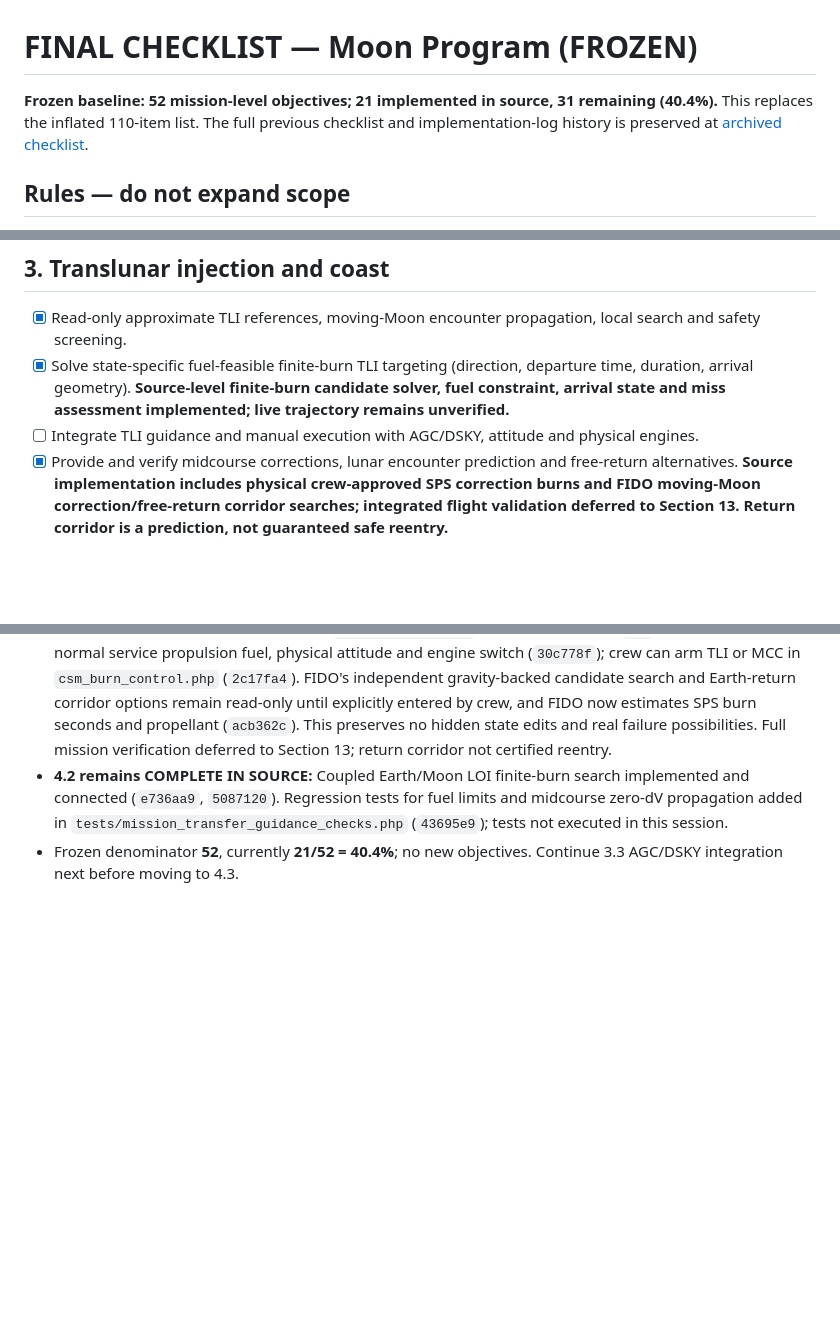
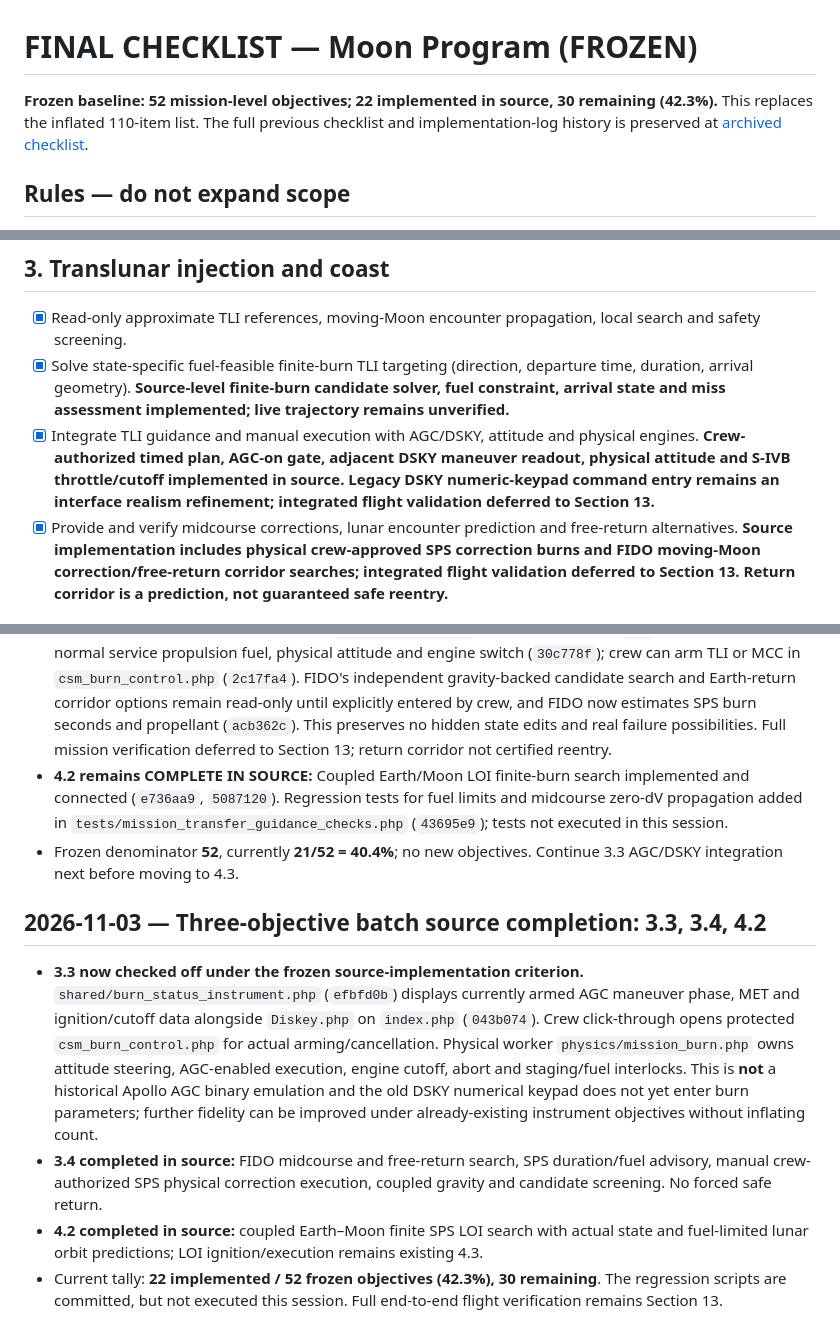
Before and after one commit to igexoresearch-wq/moonprogram, a Markdown page: FINAL_CHECKLIST.md, 3 parts joined by grey strips. GitHub-like rendering; blank space fills up the shorter version.

Commit message:
Complete source TLI AGC status and crew physical burn integration; three-objective batch done at 22/52

```diff
--- a/FINAL_CHECKLIST.md
+++ b/FINAL_CHECKLIST.md
@@ -1,6 +1,6 @@
 # FINAL CHECKLIST — Moon Program (FROZEN)
 
-**Frozen baseline: 52 mission-level objectives; 21 implemented in source, 31 remaining (40.4%).** This replaces the inflated 110-item list. The full previous checklist and implementation-log history is preserved at [archived checklist](docs/FINAL_CHECKLIST_ARCHIVE_2026-11-03.md).
+**Frozen baseline: 52 mission-level objectives; 22 implemented in source, 30 remaining (42.3%).** This replaces the inflated 110-item list. The full previous checklist and implementation-log history is preserved at [archived checklist](docs/FINAL_CHECKLIST_ARCHIVE_2026-11-03.md).
 
 ## Rules — do not expand scope
 - **Fixed denominator: 52.** Do not add, split, or subdivide objectives, or change completion criteria without the user's explicit approval. Bug fixes, tests, safety guards, commit counts, and subtasks belong *inside* an existing objective, not as new checkboxes.
@@ -24,7 +24,7 @@
 ## 3. Translunar injection and coast
 - [x] Read-only approximate TLI references, moving-Moon encounter propagation, local search and safety screening.
 - [x] Solve state-specific fuel-feasible finite-burn TLI targeting (direction, departure time, duration, arrival geometry). **Source-level finite-burn candidate solver, fuel constraint, arrival state and miss assessment implemented; live trajectory remains unverified.**
-- [ ] Integrate TLI guidance and manual execution with AGC/DSKY, attitude and physical engines.
+- [x] Integrate TLI guidance and manual execution with AGC/DSKY, attitude and physical engines. **Crew-authorized timed plan, AGC-on gate, adjacent DSKY maneuver readout, physical attitude and S-IVB throttle/cutoff implemented in source. Legacy DSKY numeric-keypad command entry remains an interface realism refinement; integrated flight validation deferred to Section 13.**
 - [x] Provide and verify midcourse corrections, lunar encounter prediction and free-return alternatives. **Source implementation includes physical crew-approved SPS correction burns and FIDO moving-Moon correction/free-return corridor searches; integrated flight validation deferred to Section 13. Return corridor is a prediction, not guaranteed safe reentry.**
 
 ## 4. Lunar orbit insertion
@@ -196,3 +196,9 @@ The previous checklist contains 110 finer-grained entries and implementation log
 - **3.4 COMPLETED IN SOURCE:** Extended `mission_burn_plan` executor to support `MCC` SPS corrections using normal service propulsion fuel, physical attitude and engine switch (`30c778f`); crew can arm TLI or MCC in `csm_burn_control.php` (`2c17fa4`). FIDO's independent gravity-backed candidate search and Earth-return corridor options remain read-only until explicitly entered by crew, and FIDO now estimates SPS burn seconds and propellant (`acb362c`). This preserves no hidden state edits and real failure possibilities. Full mission verification deferred to Section 13; return corridor not certified reentry.
 - **4.2 remains COMPLETE IN SOURCE:** Coupled Earth/Moon LOI finite-burn search implemented and connected (`e736aa9`, `5087120`). Regression tests for fuel limits and midcourse zero-dV propagation added in `tests/mission_transfer_guidance_checks.php` (`43695e9`); tests not executed in this session.
 - Frozen denominator **52**, currently **21/52 = 40.4%**; no new objectives. Continue 3.3 AGC/DSKY integration next before moving to 4.3.
+
+## 2026-11-03 — Three-objective batch source completion: 3.3, 3.4, 4.2
+- **3.3 now checked off under the frozen source-implementation criterion.** `shared/burn_status_instrument.php` (`efbfd0b`) displays currently armed AGC maneuver phase, MET and ignition/cutoff data alongside `Diskey.php` on `index.php` (`043b074`). Crew click-through opens protected `csm_burn_control.php` for actual arming/cancellation. Physical worker `physics/mission_burn.php` owns attitude steering, AGC-enabled execution, engine cutoff, abort and staging/fuel interlocks. This is **not** a historical Apollo AGC binary emulation and the old DSKY numerical keypad does not yet enter burn parameters; further fidelity can be improved under already-existing instrument objectives without inflating count.
+- **3.4 completed in source:** FIDO midcourse and free-return search, SPS duration/fuel advisory, manual crew-authorized SPS physical correction execution, coupled gravity and candidate screening. No forced safe return.
+- **4.2 completed in source:** coupled Earth–Moon finite SPS LOI search with actual state and fuel-limited lunar orbit predictions; LOI ignition/execution remains existing 4.3.
+- Current tally: **22 implemented / 52 frozen objectives (42.3%), 30 remaining**. The regression scripts are committed, but not executed this session. Full end-to-end flight verification remains Section 13.
```
